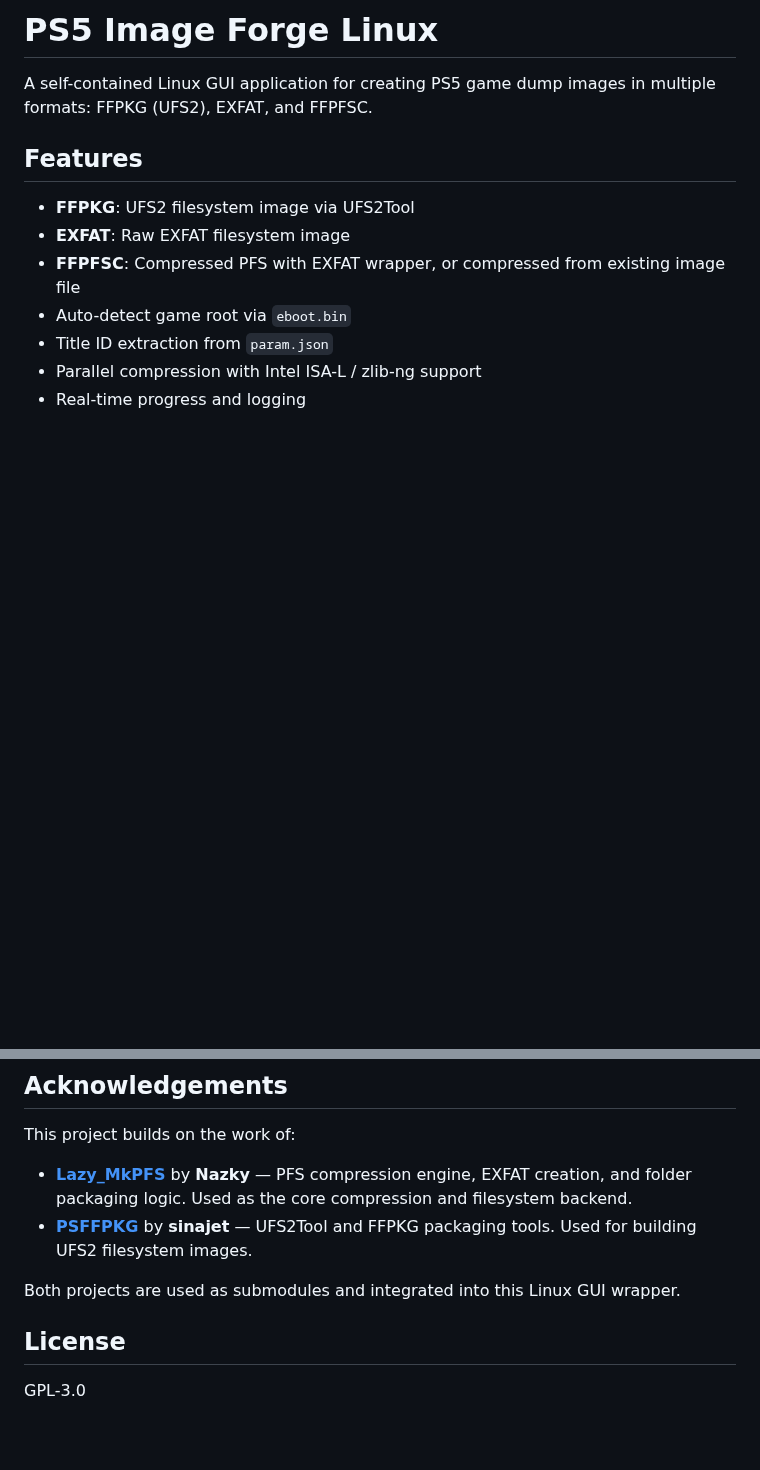
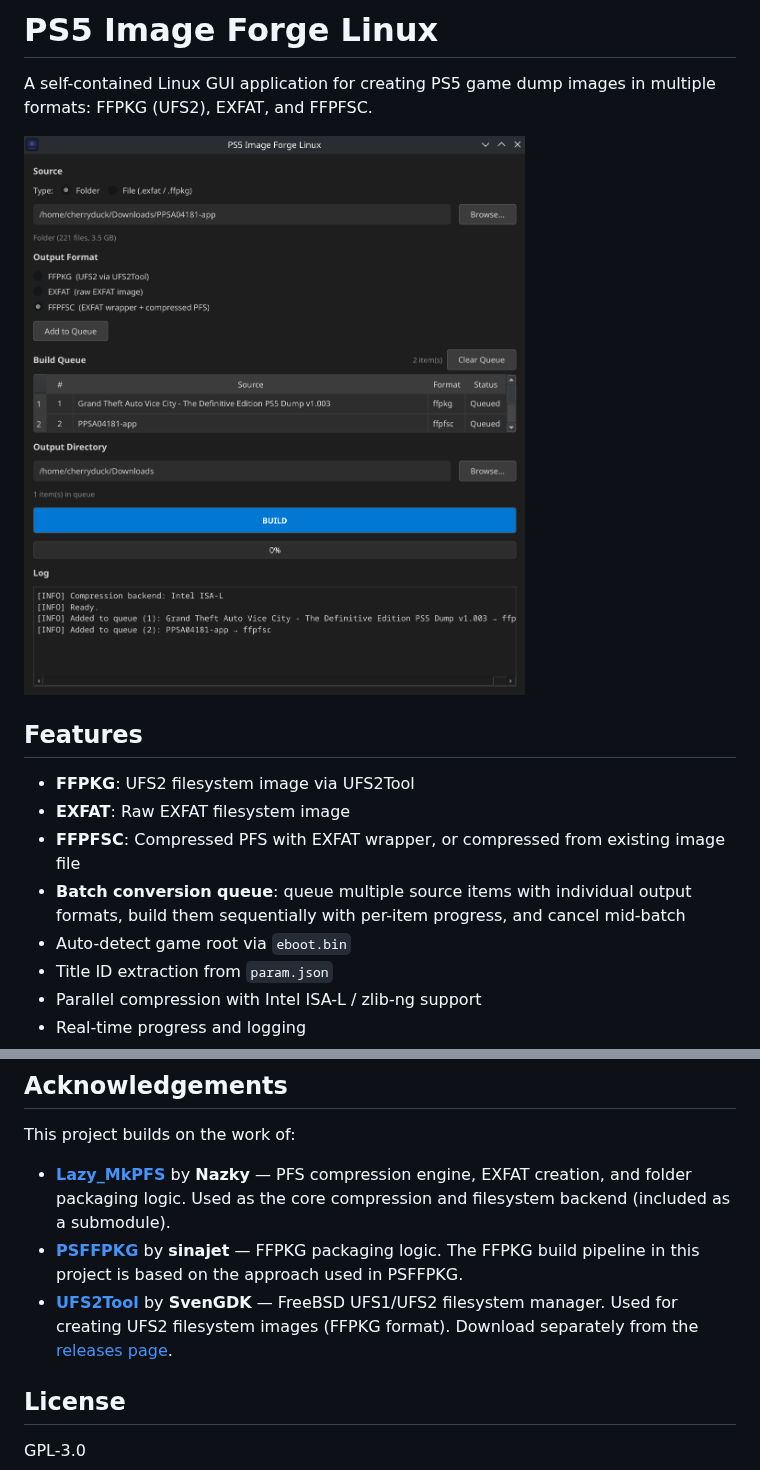
Before and after one commit to cherryduck/ps5-image-forge-linux, a Markdown page: README.md, 2 parts joined by grey strips. GitHub-like rendering; pictures changed too: screenshot.png (added); blank space fills up the shorter version.

Commit message:
docs: update README with batch queue feature, screenshot, and corrected acknowledgements
- Add batch conversion queue to Features list
- Add app screenshot (screenshot.png) at top of README
- Correct Acknowledgements: credit SvenGDK for UFS2Tool separately,
  clarify PSFFPKG as logic basis for FFPKG pipeline, note Lazy_MkPFS
  as submodule

```diff
--- a/README.md
+++ b/README.md
@@ -1,12 +1,15 @@
 # PS5 Image Forge Linux
 
 A self-contained Linux GUI application for creating PS5 game dump images in multiple formats: FFPKG (UFS2), EXFAT, and FFPFSC.
+
+![Screenshot](screenshot.png)
 
 ## Features
 
 - **FFPKG**: UFS2 filesystem image via UFS2Tool
 - **EXFAT**: Raw EXFAT filesystem image
 - **FFPFSC**: Compressed PFS with EXFAT wrapper, or compressed from existing image file
+- **Batch conversion queue**: queue multiple source items with individual output formats, build them sequentially with per-item progress, and cancel mid-batch
 - Auto-detect game root via `eboot.bin`
 - Title ID extraction from `param.json`
 - Parallel compression with Intel ISA-L / zlib-ng support
@@ -78,10 +81,9 @@ The standalone app is self-contained — no Python or venv needed at runtime.
 
 This project builds on the work of:
 
-- **[Lazy_MkPFS](https://github.com/Nazky/Lazy_MkPFS)** by **Nazky** — PFS compression engine, EXFAT creation, and folder packaging logic. Used as the core compression and filesystem backend.
-- **[PSFFPKG](https://github.com/sinajet/PSFFPKG/)** by **sinajet** — UFS2Tool and FFPKG packaging tools. Used for building UFS2 filesystem images.
-
-Both projects are used as submodules and integrated into this Linux GUI wrapper.
+- **[Lazy_MkPFS](https://github.com/Nazky/Lazy_MkPFS)** by **Nazky** — PFS compression engine, EXFAT creation, and folder packaging logic. Used as the core compression and filesystem backend (included as a submodule).
+- **[PSFFPKG](https://github.com/sinajet/PSFFPKG/)** by **sinajet** — FFPKG packaging logic. The FFPKG build pipeline in this project is based on the approach used in PSFFPKG.
+- **[UFS2Tool](https://github.com/SvenGDK/UFS2Tool)** by **SvenGDK** — FreeBSD UFS1/UFS2 filesystem manager. Used for creating UFS2 filesystem images (FFPKG format). Download separately from the [releases page](https://github.com/SvenGDK/UFS2Tool/releases).
 
 ## License
 
```
